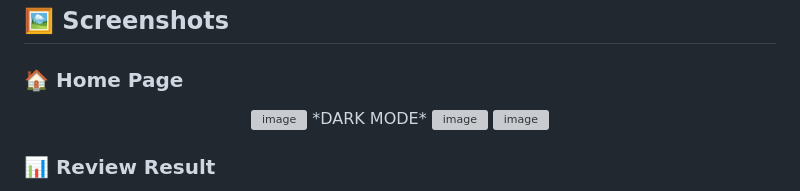
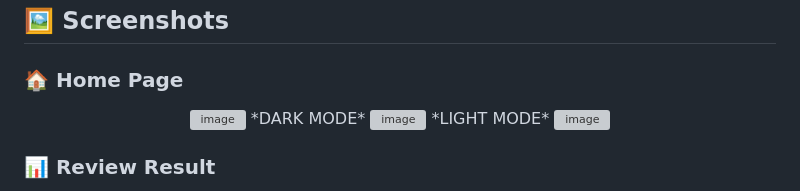
Before and after one commit to Prabhav77777/AI-Code-Review, a Markdown page: README.md, the part around the change. Drawn GitHub-style; grey boxes are pictures that could not be loaded.

Commit message:
light mode in reaadme

```diff
--- a/README.md
+++ b/README.md
@@ -296,6 +296,7 @@ AI-Code-Review/
 <img width="1920" height="1080" alt="image" src="https://github.com/user-attachments/assets/d5b5e765-f816-46d2-955d-91f1086d99e7" />
 *DARK MODE*
 <img width="1920" height="1080" alt="image" src="https://github.com/user-attachments/assets/7beaf420-b419-4324-a76a-055c367526dc" />
+*LIGHT MODE*
 <img width="1920" height="1080" alt="image" src="https://github.com/user-attachments/assets/0095ad10-3d12-4017-a5af-3a84d4c3d0ad" />
 
 </div>
```
